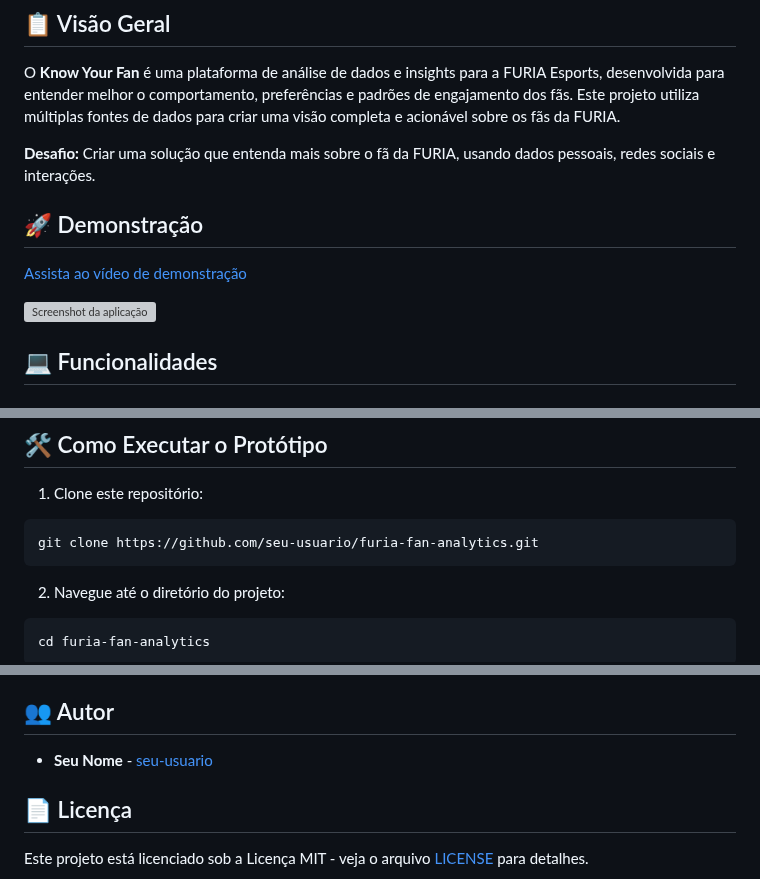
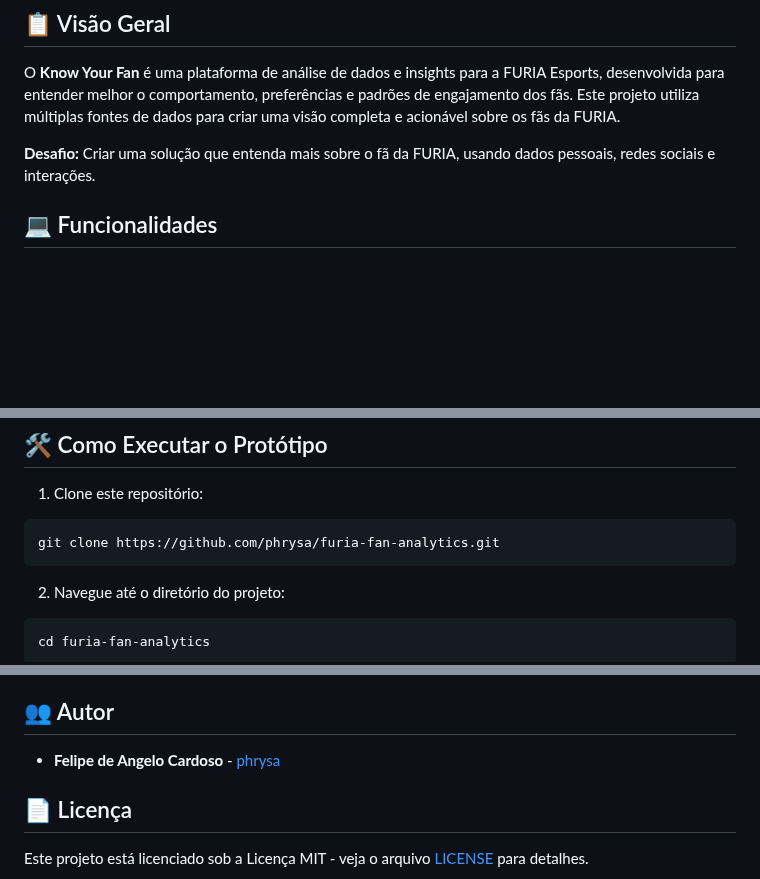
Before and after one commit to phrysa/furia-fan-analytics, a Markdown page: README.md, 3 parts joined by grey strips. GitHub-like rendering; blank space fills up the shorter version; grey boxes are pictures that could not be loaded.

Commit message:
Versão 1.1

````diff
--- a/README.md
+++ b/README.md
@@ -7,12 +5,6 @@
 O **Know Your Fan** é uma plataforma de análise de dados e insights para a FURIA Esports, desenvolvida para entender melhor o comportamento, preferências e padrões de engajamento dos fãs. Este projeto utiliza múltiplas fontes de dados para criar uma visão completa e acionável sobre os fãs da FURIA.
 
 **Desafio:** Criar uma solução que entenda mais sobre o fã da FURIA, usando dados pessoais, redes sociais e interações.
-
-## 🚀 Demonstração
-
-[Assista ao vídeo de demonstração](https://youtu.be/link-para-seu-video)
-
-![Screenshot da aplicação](https://i.imgur.com/placeholder.jpg)
 
 ## 💻 Funcionalidades
 
@@ -52,7 +44,7 @@ O **Know Your Fan** é uma plataforma de análise de dados e insights para a FUR
 
 1. Clone este repositório:
 ```bash
-git clone https://github.com/seu-usuario/furia-fan-analytics.git
+git clone https://github.com/phrysa/furia-fan-analytics.git
 ```
 
 2. Navegue até o diretório do projeto:
@@ -119,7 +109,7 @@ cd furia-fan-analytics
 
 ## 👥 Autor
 
-- **Seu Nome** - [seu-usuario](https://github.com/seu-usuario)
+- **Felipe de Angelo Cardoso** - [phrysa](https://github.com/phrysa)
 
 ## 📄 Licença
 
````
Also changed, not shown: other parts of README.md (+0 -4 lines).
